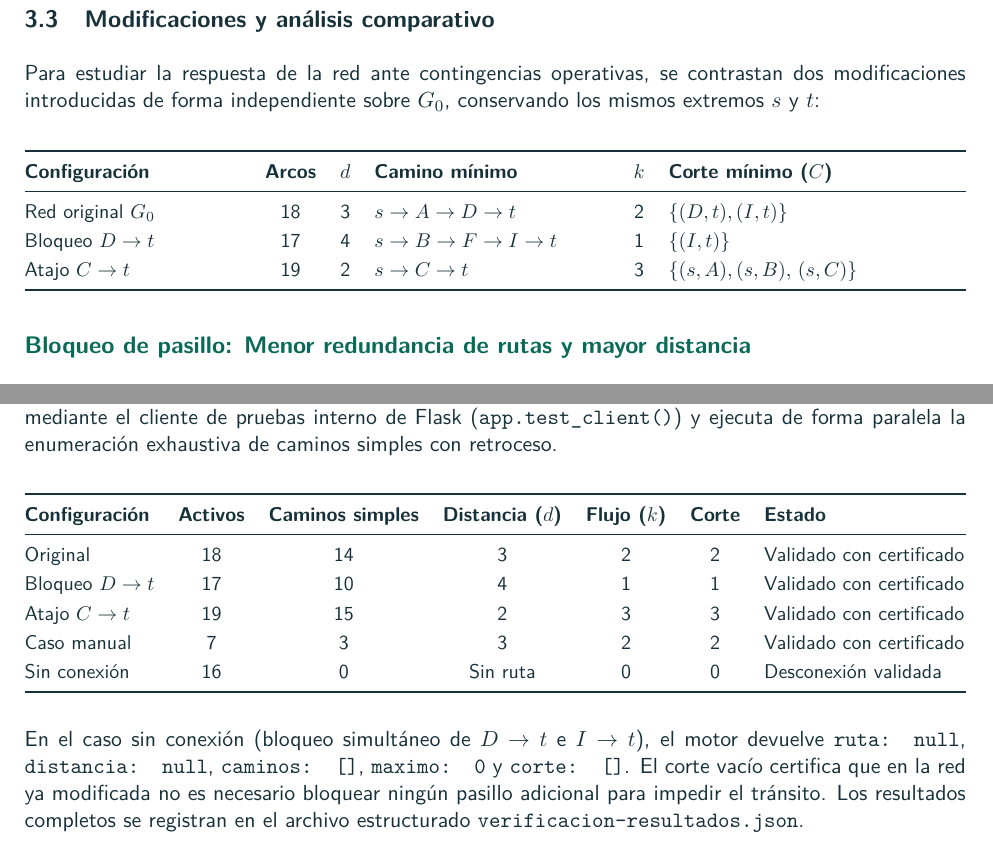
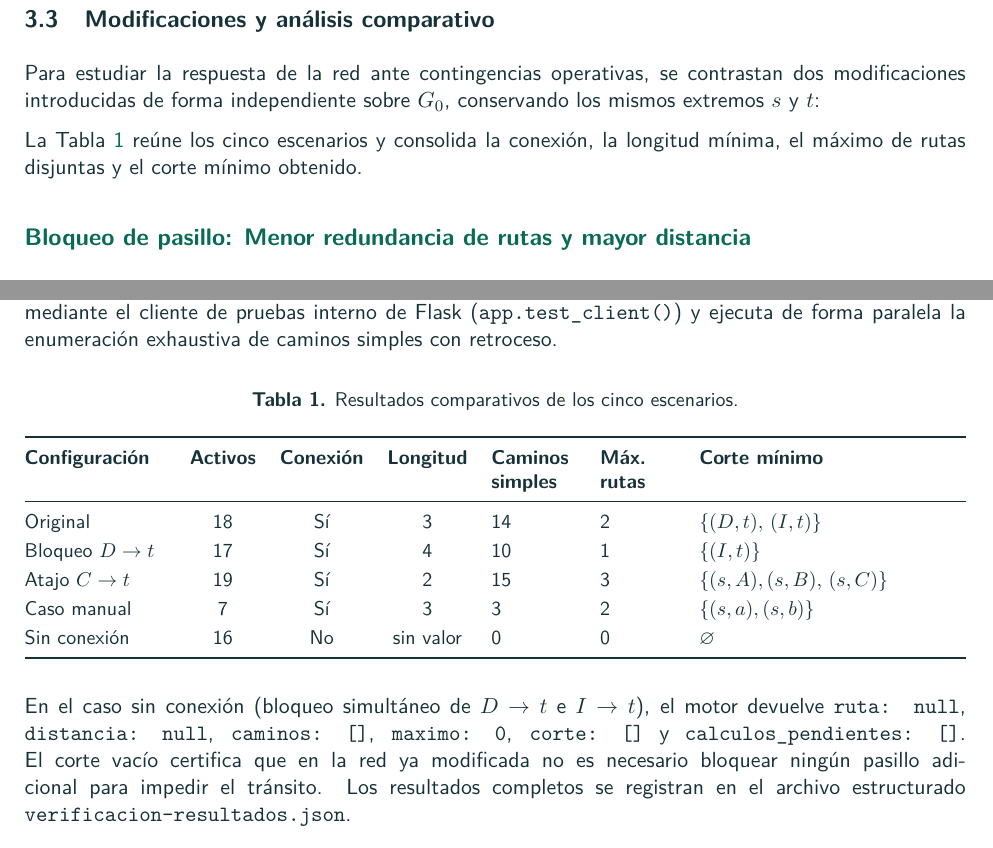
Before and after one commit to SebasMenas/TeoriaGrafosTrabajo, a LaTeX document (informe/informe.tex): two parts of pages 9 and 10 of 14, joined at a grey line, cut so that both start at the same text. Compiled offline with pdfLaTeX.

Commit message:
actualizar informe con resultados, contrato y referencias verificables

```diff
--- a/informe/informe.tex
+++ b/informe/informe.tex
@@ -349,18 +349,7 @@ El análisis de flujo máximo obtiene un valor de 2 rutas disjuntas, descomponib
 \subsection{Modificaciones y análisis comparativo}
 Para estudiar la respuesta de la red ante contingencias operativas, se contrastan dos modificaciones introducidas de forma independiente sobre $G_0$, conservando los mismos extremos $s$ y $t$:
 
-\begin{center}
-{\small
-\begin{tabularx}{\linewidth}{@{}p{.23\linewidth}ccp{.25\linewidth}cX@{}}
-\toprule
-\textbf{Configuración} & \textbf{Arcos} & \textbf{$d$} & \textbf{Camino mínimo} & \textbf{$k$} & \textbf{Corte mínimo ($C$)} \\
-\midrule
-Red original $G_0$ & 18 & 3 & $s \to A \to D \to t$ & 2 & $\{(D,t), (I,t)\}$ \\
-Bloqueo $D \to t$  & 17 & 4 & $s \to B \to F \to I \to t$ & 1 & $\{(I,t)\}$ \\
-Atajo $C \to t$    & 19 & 2 & $s \to C \to t$ & 3 & $\{(s,A), (s,B),$ $(s,C)\}$ \\
-\bottomrule
-\end{tabularx}}
-\end{center}
+La Tabla~\ref{tab:resultados} reúne los cinco escenarios y consolida la conexión, la longitud mínima, el máximo de rutas disjuntas y el corte mínimo obtenido.
 
 \tema{Bloqueo de pasillo: Menor redundancia de rutas y mayor distancia}
 Al inhabilitar el pasillo $D \to t$, el único arco de acceso a la salida pasa a ser $I \to t$. Como alcanzar $I$ demanda al menos 3 arcos, la nueva distancia mínima se incrementa a $d=4$ a través de $s \to B \to F \to I \to t$. Toda ruta dirigida debe converger obligatoriamente por el pasillo $I \to t$; en consecuencia, la familia disjunta se reduce drásticamente a $k=1$, y el corte mínimo queda conformado únicamente por $C_1 = \{(I, t)\}$ ($|C_1|=1$). La red sigue conectada (pues existe ruta alternativa para $D$ mediante $D \to F \to I \to t$), pero pierde su redundancia operativa.
@@ -434,20 +423,23 @@ Se implementó el script reproducible \texttt{verificar\_informe.py}, el cual ev
 
 \begin{center}
 {\small
-\begin{tabularx}{\linewidth}{@{}lcccccX@{}}
+\refstepcounter{table}\label{tab:resultados}
+\textbf{Tabla \thetable.} Resultados comparativos de los cinco escenarios.\par
+\vspace{2mm}
+\begin{tabularx}{\linewidth}{@{}p{.15\linewidth}cccp{.09\linewidth}p{.08\linewidth}X@{}}
 \toprule
-\textbf{Configuración} & \textbf{Activos} & \textbf{Caminos simples} & \textbf{Distancia ($d$)} & \textbf{Flujo ($k$)} & \textbf{Corte} & \textbf{Estado} \\
+\textbf{Configuración} & \textbf{Activos} & \textbf{Conexión} & \textbf{Longitud} & \textbf{Caminos simples} & \textbf{Máx. rutas} & \textbf{Corte mínimo} \\
 \midrule
-Original               & 18 & 14 & 3 & 2 & 2 & Validado con certificado \\
-Bloqueo $D \to t$      & 17 & 10 & 4 & 1 & 1 & Validado con certificado \\
-Atajo $C \to t$        & 19 & 15 & 2 & 3 & 3 & Validado con certificado \\
-Caso manual            & 7  & 3  & 3 & 2 & 2 & Validado con certificado \\
-Sin conexión           & 16 & 0  & Sin ruta & 0 & 0 & Desconexión validada \\
+Original               & 18 & Sí & 3        & 14 & 2 & $\{(D,t),$ $(I,t)\}$ \\
+Bloqueo $D \to t$      & 17 & Sí & 4        & 10 & 1 & $\{(I,t)\}$ \\
+Atajo $C \to t$        & 19 & Sí & 2        & 15 & 3 & $\{(s,A), (s,B),$ $(s,C)\}$ \\
+Caso manual            & 7  & Sí & 3        & 3  & 2 & $\{(s,a), (s,b)\}$ \\
+Sin conexión           & 16 & No & sin valor & 0  & 0 & $\varnothing$ \\
 \bottomrule
 \end{tabularx}}
 \end{center}
 
-En el caso sin conexión (bloqueo simultáneo de $D \to t$ e $I \to t$), el motor devuelve \texttt{ruta: null}, \texttt{distancia: null}, \texttt{caminos: []}, \texttt{maximo: 0} y \texttt{corte: []}. El corte vacío certifica que en la red ya modificada no es necesario bloquear ningún pasillo adicional para impedir el tránsito. Los resultados completos se registran en el archivo estructurado \texttt{verificacion-resultados.json}.
+En el caso sin conexión (bloqueo simultáneo de $D \to t$ e $I \to t$), el motor devuelve \texttt{ruta: null}, \texttt{distancia: null}, \texttt{caminos: []}, \texttt{maximo: 0}, \texttt{corte: []} y \texttt{calculos\_pendientes: []}. El corte vacío certifica que en la red ya modificada no es necesario bloquear ningún pasillo adicional para impedir el tránsito. Los resultados completos se registran en el archivo estructurado \texttt{verificacion-resultados.json}.
 
 % ==============================================================================
 % SECCIÓN 4: IMPLEMENTACIÓN Y REPRODUCCIÓN
```
Also changed, not shown: informe/informe.pdf, informe/informe.tex (7 more changed lines).
